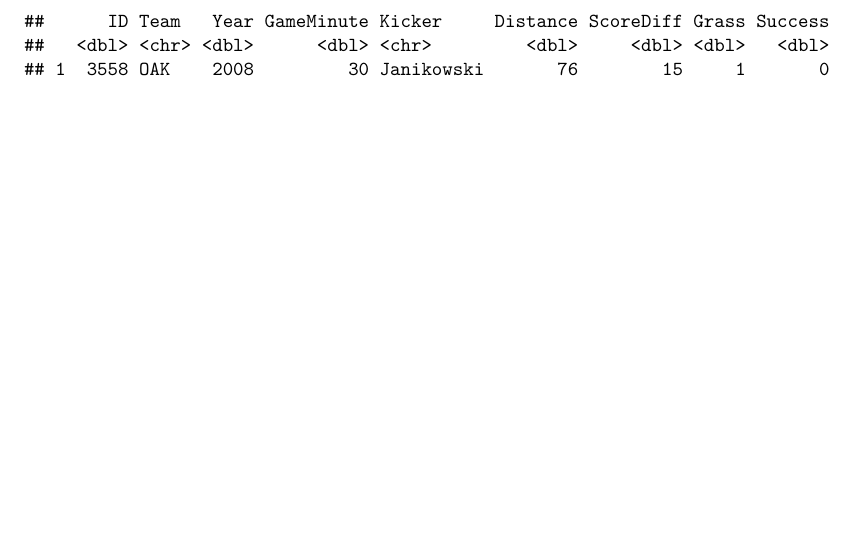
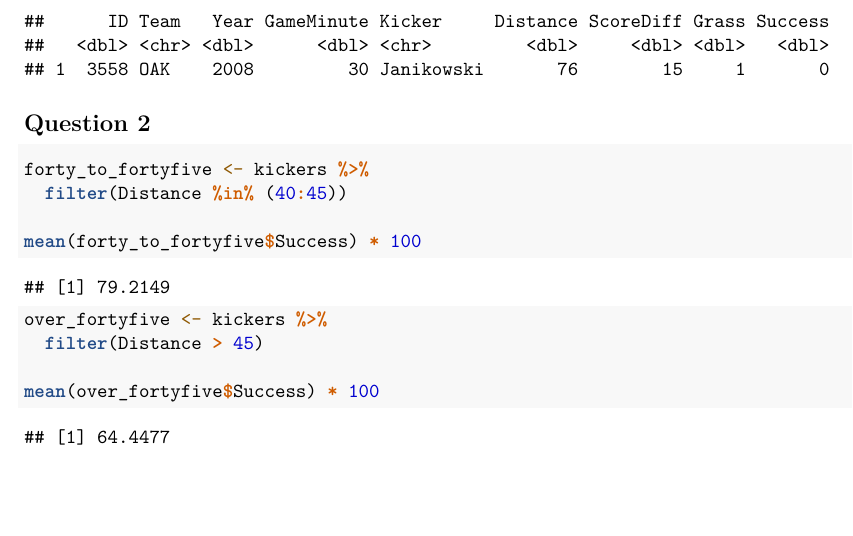
Before and after one commit to owenasnis/Econ-1042-PS1, an R Markdown document (Econ 1042 PS1.Rmd): part of page 2 of 2, cut so that both start at the same text. Rendered offline with R 4.5, knitr and Pandoc, then LaTeX, with nearby package versions.

Commit message:
Question 2 Done!

````diff
--- a/Econ 1042 PS1.Rmd
+++ b/Econ 1042 PS1.Rmd
@@ -37,3 +37,19 @@ kickers %>%
   filter(Distance == max(Distance))
 
 ```
+
+## Question 2
+
+```{r Q2}
+
+forty_to_fortyfive <- kickers %>%
+  filter(Distance %in% (40:45))
+
+mean(forty_to_fortyfive$Success) * 100
+
+over_fortyfive <- kickers %>%
+  filter(Distance > 45)
+
+mean(over_fortyfive$Success) * 100
+
+```
````
